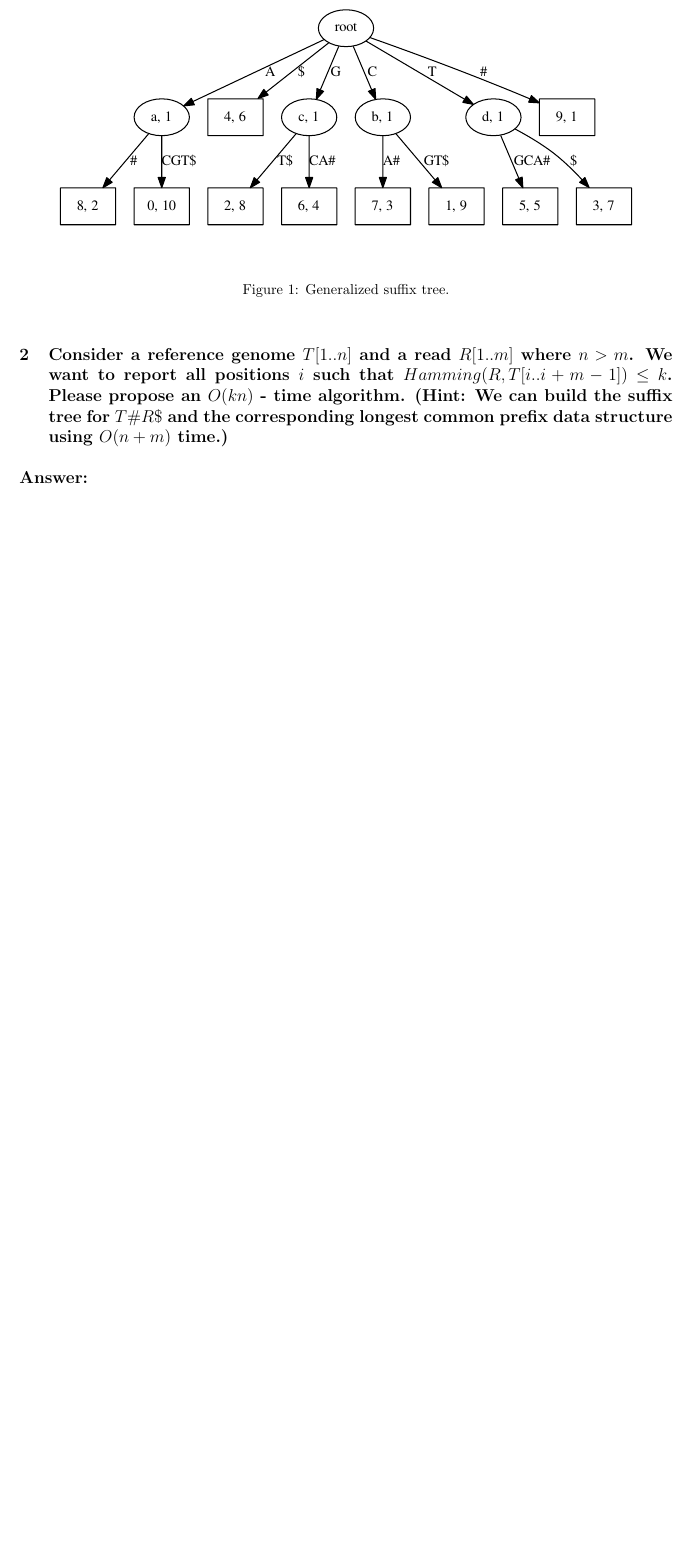
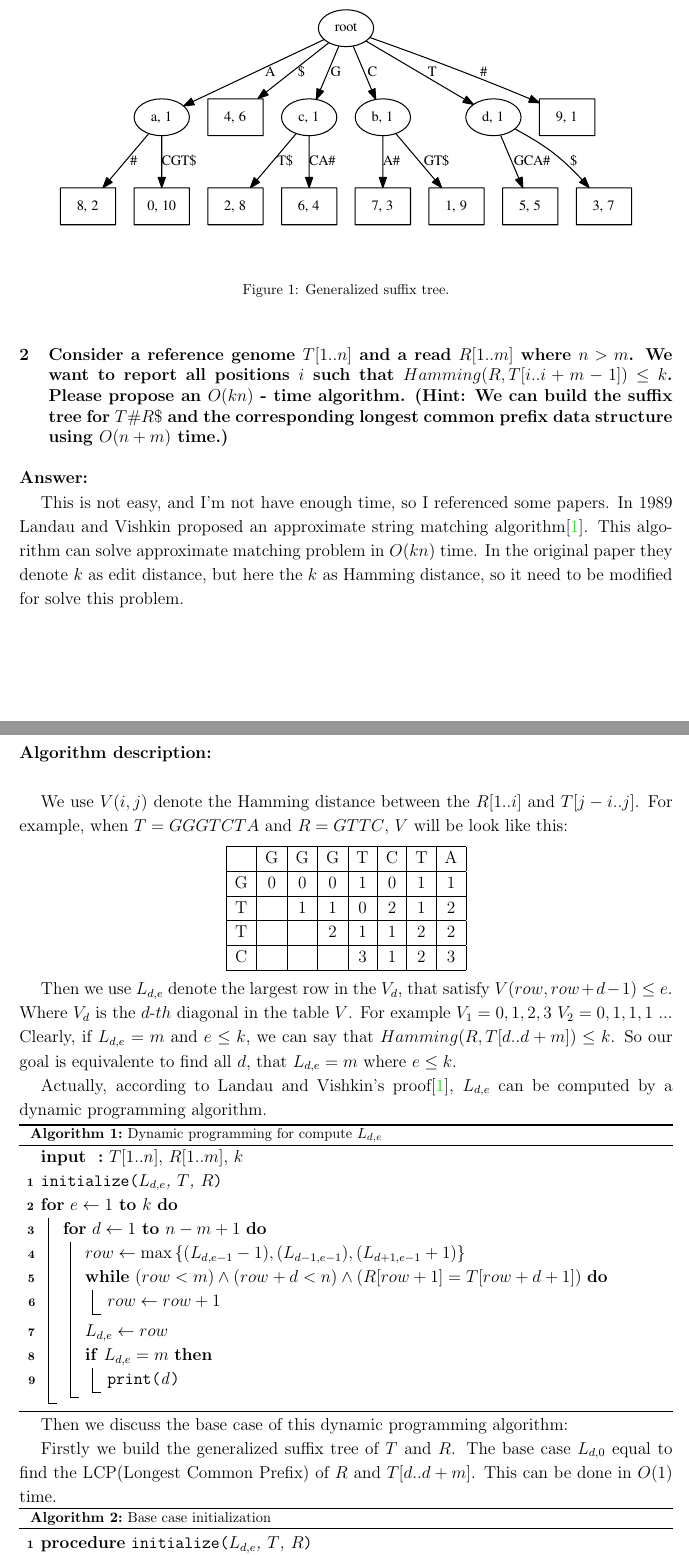
Before and after one commit to Nanguage/Course-Algorithms-in-Bioinformatics, a LaTeX problem sheet (Assignments/ass3/ass3.tex): part of page 1 of 2 before the commit and two parts of pages 1 and 2 of 3 after it, the two joined at a grey line, cut so that both start at the same text, the shorter picture padded with empty space. Compiled offline with pdfLaTeX.

Commit message:
modify ass3

```diff
--- a/Assignments/ass3/ass3.tex
+++ b/Assignments/ass3/ass3.tex
@@ -18,7 +18,7 @@
 
 \renewcommand{\baselinestretch}{1.2}
 
-\usepackage[linesnumbered,boxed,lined]{algorithm2e}
+\usepackage[linesnumbered,ruled,vlined]{algorithm2e}
 
 \usepackage{graphicx}
 \usepackage{subcaption}
@@ -59,3 +58,85 @@ $O(n+m)$ time.)}
 
 \large{\textbf{Answer:}}
 
+This is not easy, and I'm not have enough time, so I referenced some papers.
+In 1989 Landau and Vishkin proposed an approximate string matching algorithm\cite{landau1989fast}.
+This algorithm can solve approximate matching problem in $O(kn)$ time.
+In the original paper they denote $k$ as edit distance, but here the $k$ as Hamming distance,
+so it need to be modified for solve this problem. \\
+
+\pagebreak
+
+\noindent
+\textbf{Algorithm description:} \\
+
+We use $V(i,j)$ denote the Hamming distance between the $R[1..i]$ and $T[j-i..j]$.
+For example, when $T=GGGTCTA$ and $R=GTTC$, $V$ will be look like this:
+
+\begin{center}
+\begin{tabular}{|c|c|c|c|c|c|c|c|}
+    \hline
+      & G & G & G & T & C & T & A \\
+    \hline
+    G & 0 & 0 & 0 & 1 & 0 & 1 & 1 \\
+    \hline
+    T &   & 1 & 1 & 0 & 2 & 1 & 2 \\
+    \hline
+    T &   &   & 2 & 1 & 1 & 2 & 2 \\
+    \hline
+    C &   &   &   & 3 & 1 & 2 & 3 \\
+    \hline
+\end{tabular}
+\end{center}
+
+Then we use $L_{d,e}$ denote the largest row in the $V_{d}$, that satisfy $V(row, row+d-1) \leq e$.
+Where $V_{d}$ is the $d$-$th$ diagonal in the table $V$. For example $V_1=0,1,2,3$ $V_2=0,1,1,1$ ...
+Clearly, if $L_{d,e} = m$ and $e \leq k$, we can say that $Hamming(R, T[d..d+m]) \leq k$.
+So our goal is equivalente to find all $d$, that $L_{d,e}=m$ where $e \leq k$.
+
+Actually, according to Landau and Vishkin's proof\cite{landau1989fast}, $L_{d,e}$ can be computed by a dynamic programming
+algorithm.
+
+\begin{algorithm}[H]
+    \SetKwInOut{Input}{input}\SetKwInOut{Output}{output}
+    \SetKwFunction{print}{print}
+    \SetKwFunction{initialize}{initialize}
+
+    \Input{$T[1..n]$, $R[1..m]$, $k$}
+
+    \initialize{$L_{d,e}$, $T$, $R$}
+
+    \For{$e \leftarrow 1$ \KwTo $k$} {
+        \For{$d \leftarrow 1$ \KwTo $n-m+1$} {
+            $row \leftarrow \max{\{(L_{d,e-1}-1), (L_{d-1,e-1}), (L_{d+1,e-1}+1)\}}$ \\
+            \While{$(row < m) \wedge (row+d < n) \wedge (R[row+1]=T[row+d+1])$} {
+                $row \leftarrow row + 1$
+            }
+            $L_{d,e} \leftarrow row$ \\
+            \If{$L_{d,e} = m$} {
+                \print{d}
+            }
+        }
+    }
+    \caption{Dynamic programming for compute $L_{d,e}$}
+\end{algorithm}
+
+Then we discuss the base case of this dynamic programming algorithm:
+
+Firstly we build the generalized suffix tree of $T$ and $R$.
+The base case $L_{d,0}$ equal to find the LCP(Longest Common Prefix) of $R$ and $T[d..d+m]$.
+This can be done in $O(1)$ time.
+
+\begin{algorithm}[H]
+    \SetKwFunction{initialize}{initialize}
+    \SetKwProg{Fn}{procedure}{}{end}
+
+    \Fn{\initialize{$L_{d,e}$, $T$, $R$}} {
+        $L_{0, e} \leftarrow 0$ \\
+        build generalized suffix tree $\tau$ of $T$ and $R$ \\
+        \For{$d \leftarrow 1$ \KwTo $n-m+1$} {
+            $L_{d,0} \leftarrow LCP(R, T[d..d+m])$
+        }
+    }
+
+    \caption{Base case initialization}
+\end{algorithm}
```
Also changed, not shown: Assignments/ass3/ass3.bib (added, +10 -0 lines), Assignments/ass3/ass3.pdf (added), Assignments/ass3/ass3.tex (20 more changed lines).
